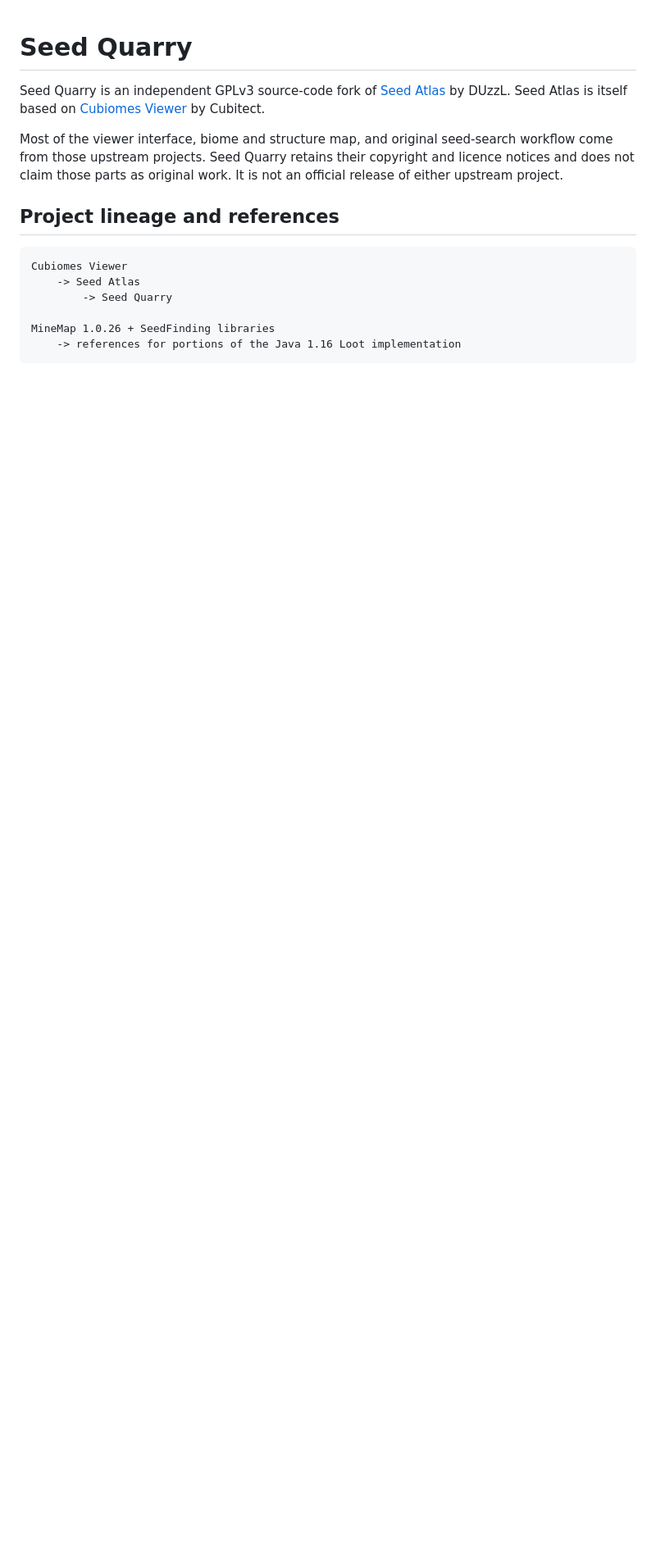
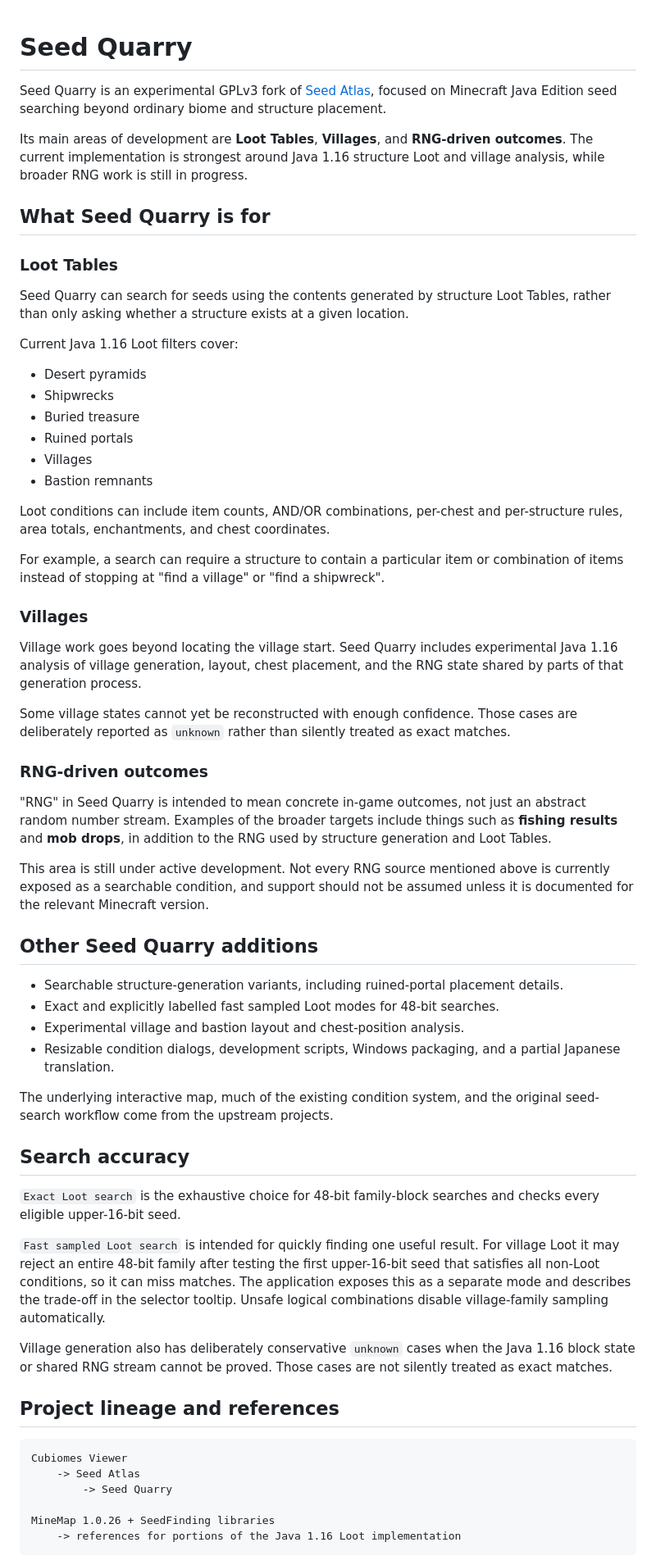
Before and after one commit to Logsteela/Seed-Quarry, a Markdown page: README.md, the part around one of its changes. Shown at 82% size. Drawn GitHub-style; blank space fills up the shorter version.

Commit message:
Rewrite README around Loot Tables, villages, and RNG

```diff
--- a/README.md
+++ b/README.md
@@ -1,14 +1,86 @@
 # Seed Quarry
 
-Seed Quarry is an independent GPLv3 source-code fork of
-[Seed Atlas](https://github.com/DUzzL/Seed-Atlas) by DUzzL. Seed Atlas is
-itself based on [Cubiomes Viewer](https://github.com/Cubitect/cubiomes-viewer)
-by Cubitect.
+Seed Quarry is an experimental GPLv3 fork of
+[Seed Atlas](https://github.com/DUzzL/Seed-Atlas), focused on Minecraft Java
+Edition seed searching beyond ordinary biome and structure placement.
 
-Most of the viewer interface, biome and structure map, and original
-seed-search workflow come from those upstream projects. Seed Quarry retains
-their copyright and licence notices and does not claim those parts as
-original work. It is not an official release of either upstream project.
+Its main areas of development are **Loot Tables**, **Villages**, and
+**RNG-driven outcomes**. The current implementation is strongest around Java
+1.16 structure Loot and village analysis, while broader RNG work is still in
+progress.
+
+## What Seed Quarry is for
+
+### Loot Tables
+
+Seed Quarry can search for seeds using the contents generated by structure
+Loot Tables, rather than only asking whether a structure exists at a given
+location.
+
+Current Java 1.16 Loot filters cover:
+
+- Desert pyramids
+- Shipwrecks
+- Buried treasure
+- Ruined portals
+- Villages
+- Bastion remnants
+
+Loot conditions can include item counts, AND/OR combinations, per-chest and
+per-structure rules, area totals, enchantments, and chest coordinates.
+
+For example, a search can require a structure to contain a particular item or
+combination of items instead of stopping at "find a village" or "find a
+shipwreck".
+
+### Villages
+
+Village work goes beyond locating the village start. Seed Quarry includes
+experimental Java 1.16 analysis of village generation, layout, chest placement,
+and the RNG state shared by parts of that generation process.
+
+Some village states cannot yet be reconstructed with enough confidence. Those
+cases are deliberately reported as `unknown` rather than silently treated as
+exact matches.
+
+### RNG-driven outcomes
+
+"RNG" in Seed Quarry is intended to mean concrete in-game outcomes, not just
+an abstract random number stream. Examples of the broader targets include
+things such as **fishing results** and **mob drops**, in addition to the RNG
+used by structure generation and Loot Tables.
+
+This area is still under active development. Not every RNG source mentioned
+above is currently exposed as a searchable condition, and support should not
+be assumed unless it is documented for the relevant Minecraft version.
+
+## Other Seed Quarry additions
+
+- Searchable structure-generation variants, including ruined-portal placement
+  details.
+- Exact and explicitly labelled fast sampled Loot modes for 48-bit searches.
+- Experimental village and bastion layout and chest-position analysis.
+- Resizable condition dialogs, development scripts, Windows packaging, and a
+  partial Japanese translation.
+
+The underlying interactive map, much of the existing condition system, and the
+original seed-search workflow come from the upstream projects.
+
+## Search accuracy
+
+`Exact Loot search` is the exhaustive choice for 48-bit family-block searches
+and checks every eligible upper-16-bit seed.
+
+`Fast sampled Loot search` is intended for quickly finding one useful result.
+For village Loot it may reject an entire 48-bit family after testing the first
+upper-16-bit seed that satisfies all non-Loot conditions, so it can miss
+matches. The application exposes this as a separate mode and describes the
+trade-off in the selector tooltip. Unsafe logical combinations disable
+village-family sampling automatically.
+
+Village generation also has deliberately conservative `unknown` cases when
+the Java 1.16 block state or shared RNG stream cannot be proved. Those cases
+are not silently treated as exact matches.
 
 ## Project lineage and references
 
```
Also changed, not shown: other parts of README.md (+15 -37 lines).
